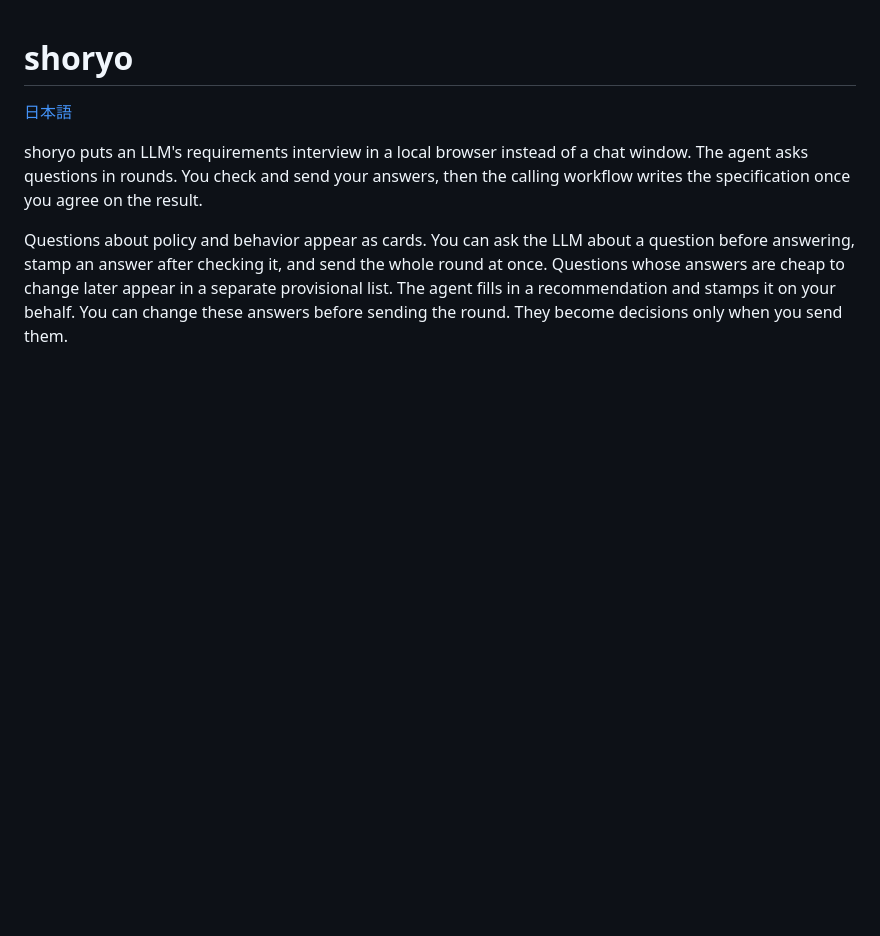
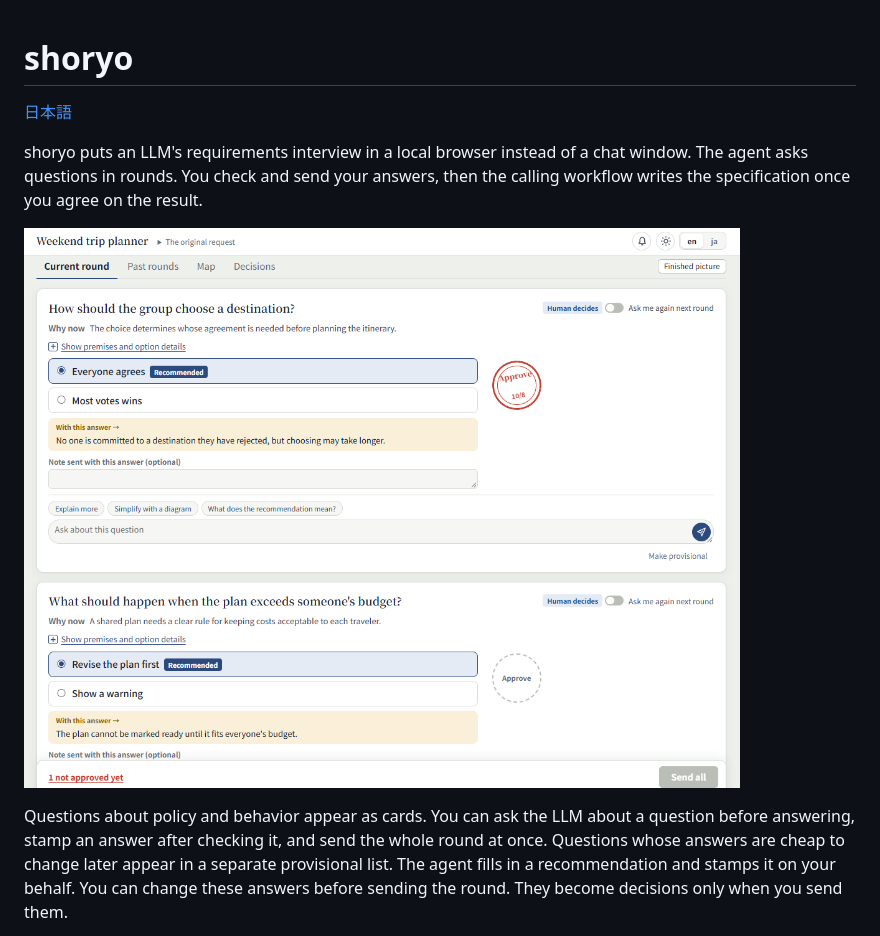
Before and after one commit to ba0918/shoryo, a Markdown page: README.md, the part around the change. Rendered like a GitHub page; pictures changed too: docs/assets/current-round-en.png (added); blank space fills up the shorter version.

```diff
--- a/README.md
+++ b/README.md
@@ -5,6 +5,8 @@
 shoryo puts an LLM's requirements interview in a local browser instead of a chat window.
 The agent asks questions in rounds. You check and send your answers, then the calling workflow
 writes the specification once you agree on the result.
+
+![The current round of a fictional weekend trip planner, with answer choices and approval stamps](docs/assets/current-round-en.png)
 
 Questions about policy and behavior appear as cards. You can ask the LLM about a question
 before answering, stamp an answer after checking it, and send the whole round at once.
```
Also changed, not shown: README-ja.md (+2 -0 lines).
